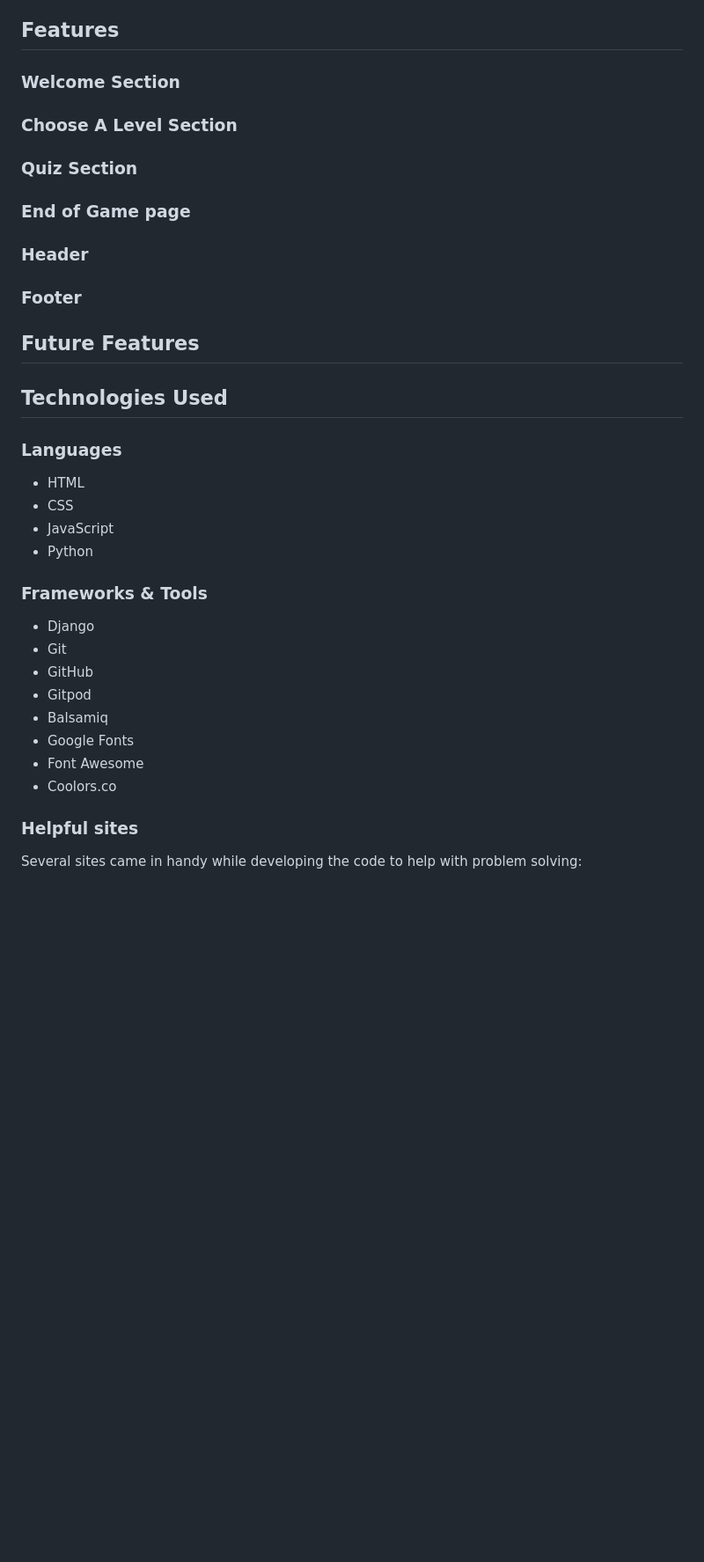
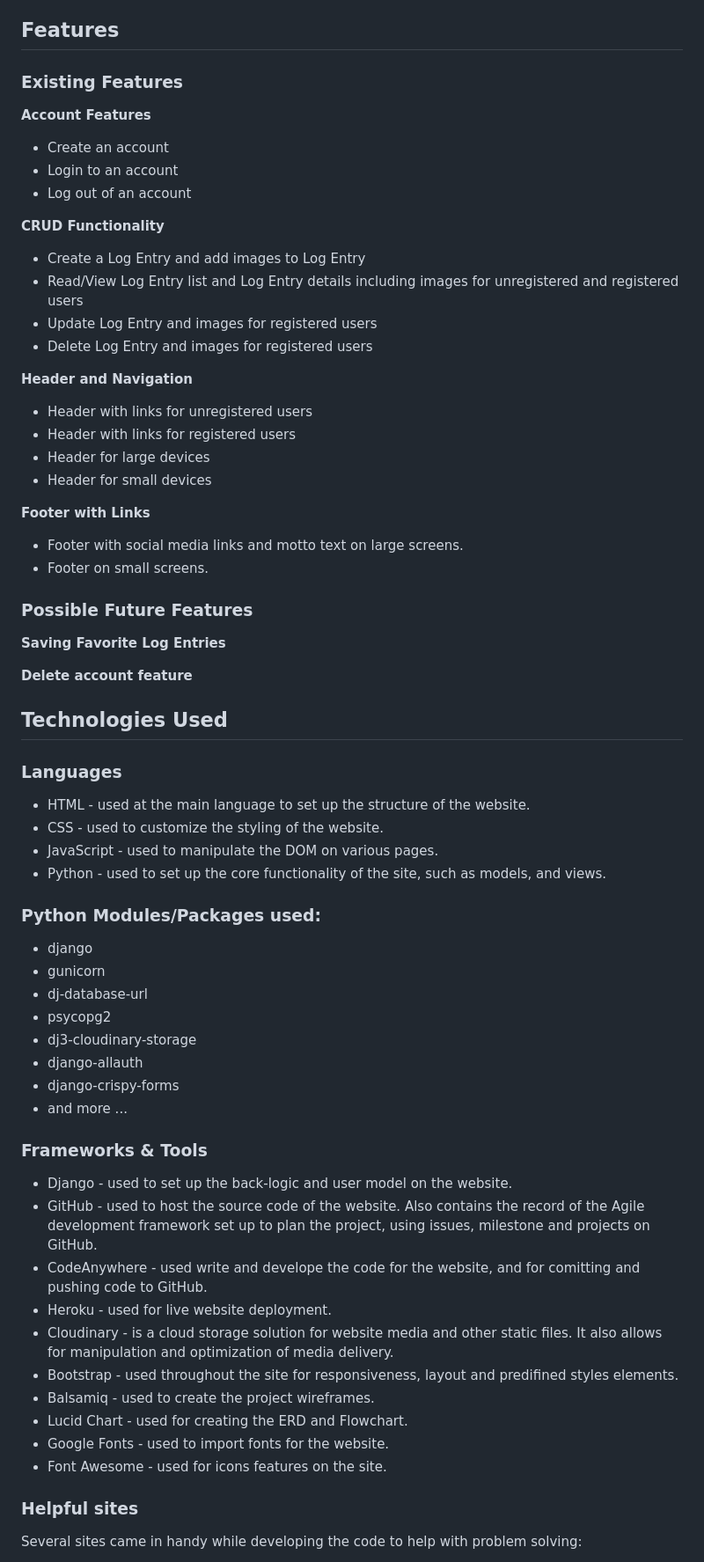
Before and after one commit to URiem/worldtravellog, a Markdown page: README.md, the part around one of its changes. Shown at 88% size. GitHub-like rendering; blank space fills up the shorter version.

```diff
--- a/README.md
+++ b/README.md
@@ -216,39 +216,71 @@ All functionality and development of this project was managed through GitHub iss
 
 ## Features
 
-### Welcome Section
+### Existing Features
 
-### Choose A Level Section
+**Account Features**
 
-### Quiz Section
+- Create an account
+- Login to an account
+- Log out of an account
 
-### End of Game page
+**CRUD Functionality**
 
-### Header
+- Create a Log Entry and add images to Log Entry
+- Read/View Log Entry list and Log Entry details including images for unregistered and registered users
+- Update Log Entry and images for registered users
+- Delete Log Entry and images for registered users
 
-### Footer
+**Header and Navigation**
 
-## Future Features
+- Header with links for unregistered users
+- Header with links for registered users
+- Header for large devices
+- Header for small devices
+
+**Footer with Links**
+
+- Footer with social media links and motto text on large screens.
+- Footer on small screens.
+
+### Possible Future Features
+
+**Saving Favorite Log Entries**
+
+**Delete account feature**
 
 ## Technologies Used
 
 ### Languages
 
-- HTML
-- CSS
-- JavaScript
-- Python
+- HTML - used at the main language to set up the structure of the website.
+- CSS - used to customize the styling of the website.
+- JavaScript - used to manipulate the DOM on various pages.
+- Python - used to set up the core functionality of the site, such as models, and views.
+
+### Python Modules/Packages used:
+
+- django
+- gunicorn
+- dj-database-url
+- psycopg2
+- dj3-cloudinary-storage
+- django-allauth
+- django-crispy-forms
+- and more ...
 
 ### Frameworks & Tools
 
-- Django
-- Git
-- GitHub
-- Gitpod
-- Balsamiq
-- Google Fonts
-- Font Awesome
-- Coolors.co
+- Django - used to set up the back-logic and user model on the website.
+- GitHub - used to host the source code of the website. Also contains the record of the Agile development framework set up to plan the project, using issues, milestone and projects on GitHub.
+- CodeAnywhere - used write and develope the code for the website, and for comitting and pushing code to GitHub.
+- Heroku - used for live website deployment.
+- Cloudinary - is a cloud storage solution for website media and other static files. It also allows for manipulation and optimization of media delivery.
+- Bootstrap - used throughout the site for responsiveness, layout and predifined styles elements.
+- Balsamiq - used to create the project wireframes.
+- Lucid Chart - used for creating the ERD and Flowchart.
+- Google Fonts - used to import fonts for the website.
+- Font Awesome - used for icons features on the site.
 
 ### Helpful sites
 
```
Also changed, not shown: other parts of README.md (+1 -25 lines), TESTING.md (added, +73 -0 lines).
